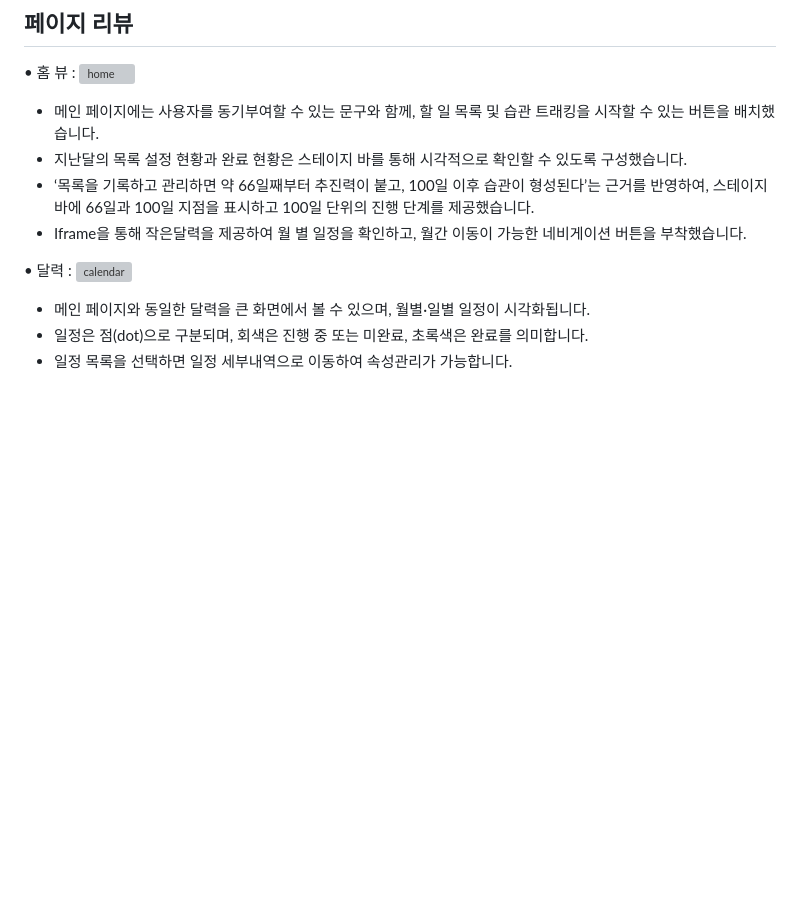
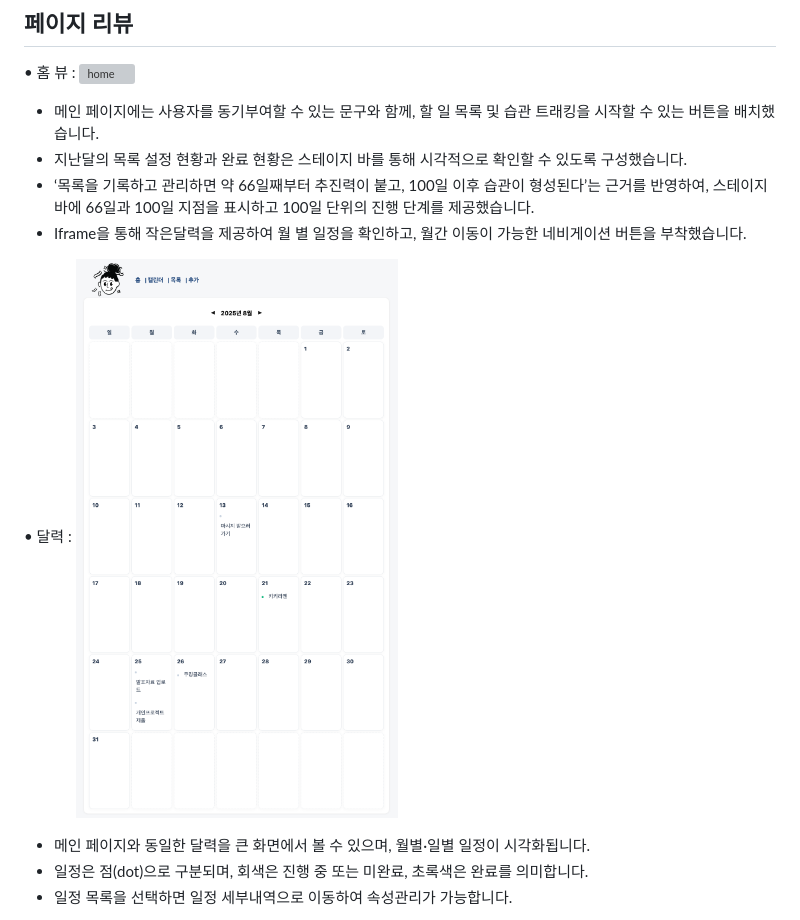
Before and after one commit to seirah-yang/seirah, a Markdown page: README.md, the part around the change. GitHub-like rendering; blank space fills up the shorter version; grey boxes are pictures that could not be loaded.

```diff
--- a/README.md
+++ b/README.md
@@ -89,7 +89,7 @@
 
 
 • 달력 :
-![calendar](https://raw.githubusercontent.com/seirah-yang/seirah/habido/webpages/calendar.png)
+![calendar](https://github.com/seirah-yang/seirah/blob/habido/wepages/calendar.png)
 
 - 메인 페이지와 동일한 달력을 큰 화면에서 볼 수 있으며, 월별·일별 일정이 시각화됩니다.
 - 일정은 점(dot)으로 구분되며, 회색은 진행 중 또는 미완료, 초록색은 완료를 의미합니다.
```
